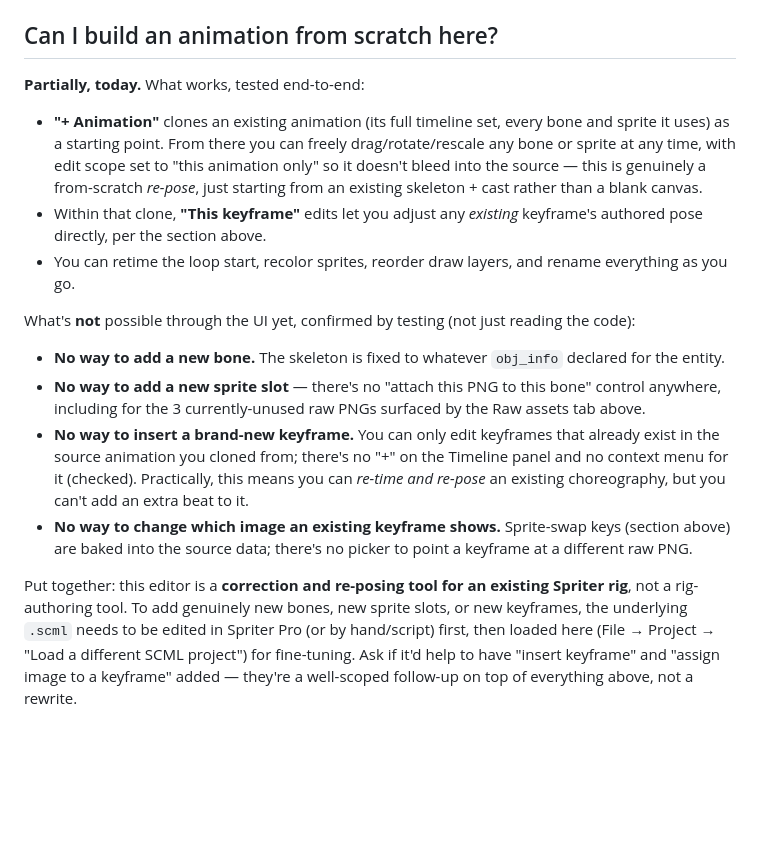
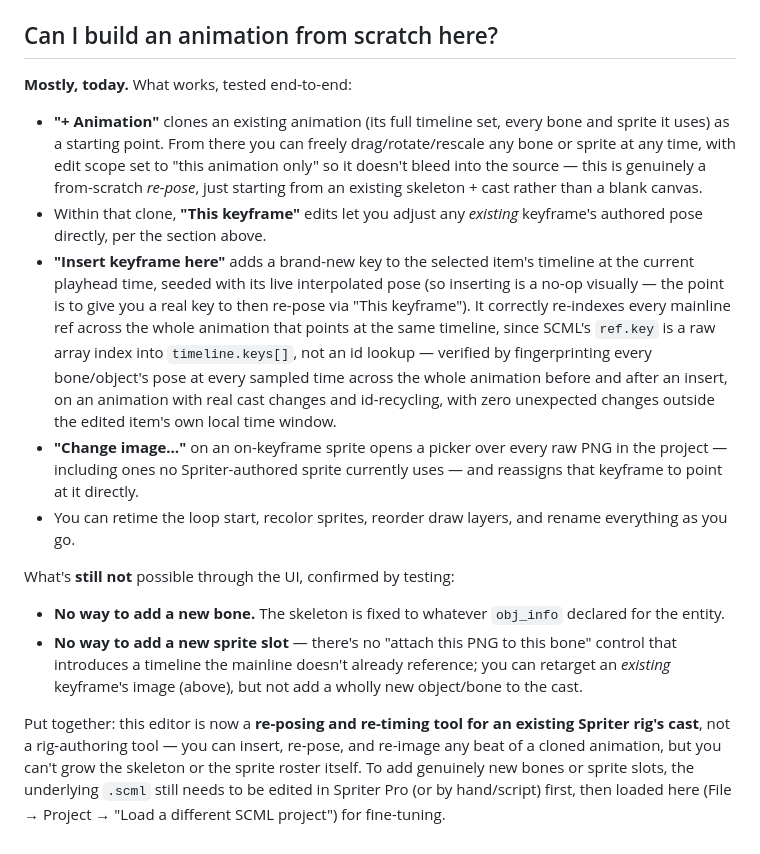
Before and after one commit to large/scml, a Markdown page: docs/SCML_FORMAT.md, the part around the change. Rendered like a GitHub page; blank space fills up the shorter version.

Commit message:
Update SCML format doc: insert-keyframe and image reassignment now work
The "Can I build an animation from scratch?" section listed these as
missing; both landed in the previous commit, so the capability boundary
description was out of date.

Co-Authored-By: Claude Sonnet 5 <noreply@anthropic.com>
Claude-Session: https://claude.ai/code/session_01Rtu6qqoMEBQkyK4DhTTSPN

```diff
--- a/docs/SCML_FORMAT.md
+++ b/docs/SCML_FORMAT.md
@@ -183,7 +183,7 @@ that, which is why it's more trustworthy than the raw id shown in "sprite
 
 ## Can I build an animation from scratch here?
 
-**Partially, today.** What works, tested end-to-end:
+**Mostly, today.** What works, tested end-to-end:
 
 - **"+ Animation"** clones an existing animation (its full timeline set,
   every bone and sprite it uses) as a starting point. From there you can
@@ -193,30 +193,35 @@ that, which is why it's more trustworthy than the raw id shown in "sprite
   existing skeleton + cast rather than a blank canvas.
 - Within that clone, **"This keyframe"** edits let you adjust any *existing*
   keyframe's authored pose directly, per the section above.
+- **"Insert keyframe here"** adds a brand-new key to the selected item's
+  timeline at the current playhead time, seeded with its live interpolated
+  pose (so inserting is a no-op visually — the point is to give you a real
+  key to then re-pose via "This keyframe"). It correctly re-indexes every
+  mainline ref across the whole animation that points at the same timeline,
+  since SCML's `ref.key` is a raw array index into `timeline.keys[]`, not an
+  id lookup — verified by fingerprinting every bone/object's pose at every
+  sampled time across the whole animation before and after an insert, on an
+  animation with real cast changes and id-recycling, with zero unexpected
+  changes outside the edited item's own local time window.
+- **"Change image…"** on an on-keyframe sprite opens a picker over every raw
+  PNG in the project — including ones no Spriter-authored sprite currently
+  uses — and reassigns that keyframe to point at it directly.
 - You can retime the loop start, recolor sprites, reorder draw layers, and
   rename everything as you go.
 
-What's **not** possible through the UI yet, confirmed by testing (not just
-reading the code):
+What's **still not** possible through the UI, confirmed by testing:
 
 - **No way to add a new bone.** The skeleton is fixed to whatever
   `obj_info` declared for the entity.
 - **No way to add a new sprite slot** — there's no "attach this PNG to
-  this bone" control anywhere, including for the 3 currently-unused raw
-  PNGs surfaced by the Raw assets tab above.
-- **No way to insert a brand-new keyframe.** You can only edit keyframes
-  that already exist in the source animation you cloned from; there's no
-  "+" on the Timeline panel and no context menu for it (checked).
-  Practically, this means you can *re-time and re-pose* an existing
-  choreography, but you can't add an extra beat to it.
-- **No way to change which image an existing keyframe shows.** Sprite-swap
-  keys (section above) are baked into the source data; there's no picker to
-  point a keyframe at a different raw PNG.
+  this bone" control that introduces a timeline the mainline doesn't
+  already reference; you can retarget an *existing* keyframe's image (above),
+  but not add a wholly new object/bone to the cast.
 
-Put together: this editor is a **correction and re-posing tool for an
-existing Spriter rig**, not a rig-authoring tool. To add genuinely new
-bones, new sprite slots, or new keyframes, the underlying `.scml` needs to
-be edited in Spriter Pro (or by hand/script) first, then loaded here (File
-→ Project → "Load a different SCML project") for fine-tuning. Ask if it'd
-help to have "insert keyframe" and "assign image to a keyframe" added —
-they're a well-scoped follow-up on top of everything above, not a rewrite.
+Put together: this editor is now a **re-posing and re-timing tool for an
+existing Spriter rig's cast**, not a rig-authoring tool — you can insert,
+re-pose, and re-image any beat of a cloned animation, but you can't grow
+the skeleton or the sprite roster itself. To add genuinely new bones or
+sprite slots, the underlying `.scml` still needs to be edited in Spriter
+Pro (or by hand/script) first, then loaded here (File → Project → "Load a
+different SCML project") for fine-tuning.
```
